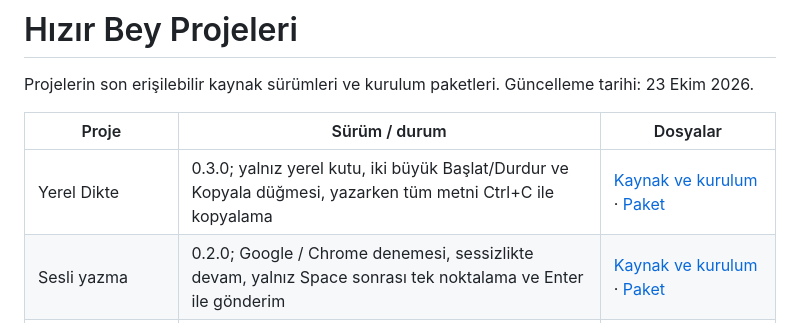
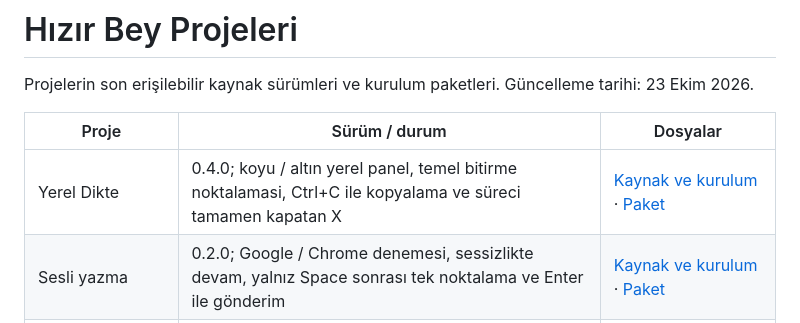
Before and after one commit to hackedmylife/HizirBey-projeleri, a Markdown page: README.md, the part around the change. Rendered like a GitHub page.

```diff
--- a/README.md
+++ b/README.md
@@ -4,7 +4,7 @@ Projelerin son erişilebilir kaynak sürümleri ve kurulum paketleri. Güncellem
 
 | Proje | Sürüm / durum | Dosyalar |
 |---|---|---|
-| Yerel Dikte | 0.3.0; yalnız yerel kutu, iki büyük Başlat/Durdur ve Kopyala düğmesi, yazarken tüm metni Ctrl+C ile kopyalama | [Kaynak ve kurulum](workspaces-dikte/) · [Paket](paketler/Hizir-Bey-WorkSpaces-Dikte-0.3.0.zip) |
+| Yerel Dikte | 0.4.0; koyu / altın yerel panel, temel bitirme noktalamasi, Ctrl+C ile kopyalama ve süreci tamamen kapatan X | [Kaynak ve kurulum](workspaces-dikte/) · [Paket](paketler/Hizir-Bey-WorkSpaces-Dikte-0.4.0.zip) |
 | Sesli yazma | 0.2.0; Google / Chrome denemesi, sessizlikte devam, yalnız Space sonrası tek noktalama ve Enter ile gönderim | [Kaynak ve kurulum](sesli-yazma/) · [Paket](paketler/Hizir-Bey-Sesli-Yazma-0.2.0.zip) |
 | Sohbet asistanı | 0.3.3; 10 MB / 20.000 örnek hafızası, kapasite göstergesi, hızlı yerel örnek seçimi ve büyük JSON yedeği; 108 test geçti | [Kaynak ve güncelleme](sohbet-asistani/) · [Paket](paketler/Hizir-Bey-Sohbet-Asistani-0.3.3.zip) |
 | Yatırım / çekim hesaplayıcı | Logolu sürüm; alt düğme yerleşimi düzeltildi | [Kaynak ve EXE oluşturma](hesaplayici/) · [Paket](paketler/HizirBey_EXE_Olusturma.zip) |
```
Also changed, not shown: workspaces-dikte/README.md (+26 -9 lines), workspaces-dikte/TEST-RAPORU.md (+22 -18 lines), workspaces-dikte/docs/preview.png (added), 2 other files.
